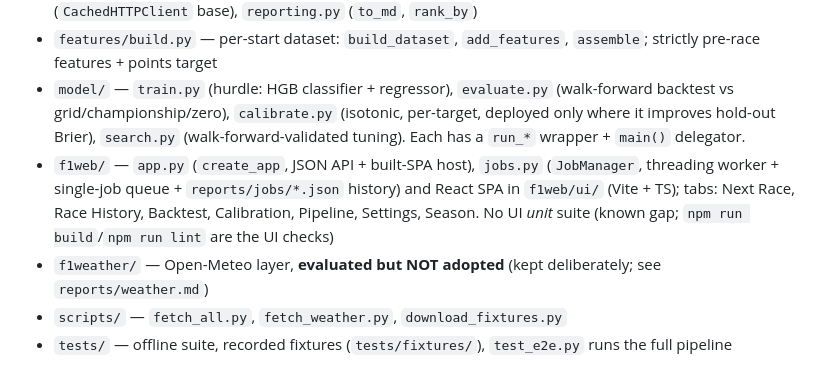
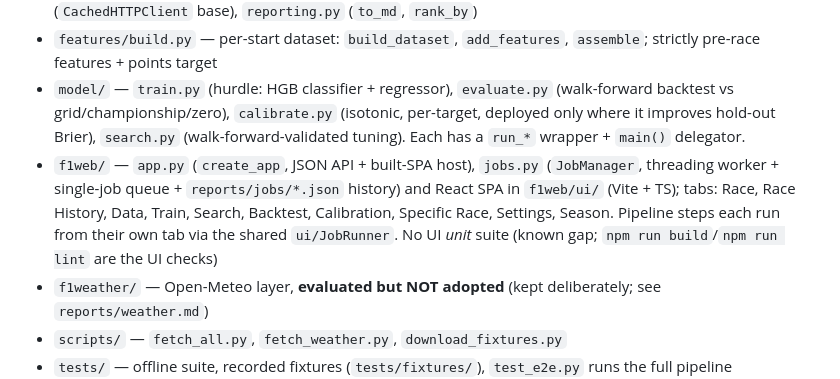
Before and after one commit to IUKomplexi/f1-result-predictor, a Markdown page: AGENTS.md, the part around the change. Drawn GitHub-style.

```diff
--- a/AGENTS.md
+++ b/AGENTS.md
@@ -28,7 +28,7 @@ Single-direction deps, all packages import shared helpers from `f1core` (no sys.
 - `f1core/` — shared core: `predict.py` (`predict_race`, `get_prediction`, `format_report`, CLI), `config.py` (`DEFAULTS`, `load_config`, **`save_config`/`validate_config`/`SCHEMA`** TOML writer), `httpclient.py` (`CachedHTTPClient` base), `reporting.py` (`to_md`, `rank_by`)
 - `features/build.py` — per-start dataset: `build_dataset`, `add_features`, `assemble`; strictly pre-race features + points target
 - `model/` — `train.py` (hurdle: HGB classifier + regressor), `evaluate.py` (walk-forward backtest vs grid/championship/zero), `calibrate.py` (isotonic, per-target, deployed only where it improves hold-out Brier), `search.py` (walk-forward-validated tuning). Each has a `run_*` wrapper + `main()` delegator.
-- `f1web/` — `app.py` (`create_app`, JSON API + built-SPA host), `jobs.py` (`JobManager`, threading worker + single-job queue + `reports/jobs/*.json` history) and React SPA in `f1web/ui/` (Vite + TS); tabs: Next Race, Race History, Backtest, Calibration, Pipeline, Settings, Season. No UI *unit* suite (known gap; `npm run build`/`npm run lint` are the UI checks)
+- `f1web/` — `app.py` (`create_app`, JSON API + built-SPA host), `jobs.py` (`JobManager`, threading worker + single-job queue + `reports/jobs/*.json` history) and React SPA in `f1web/ui/` (Vite + TS); tabs: Race, Race History, Data, Train, Search, Backtest, Calibration, Specific Race, Settings, Season. Pipeline steps each run from their own tab via the shared `ui/JobRunner`. No UI *unit* suite (known gap; `npm run build`/`npm run lint` are the UI checks)
 - `f1weather/` — Open-Meteo layer, **evaluated but NOT adopted** (kept deliberately; see `reports/weather.md`)
 - `scripts/` — `fetch_all.py`, `fetch_weather.py`, `download_fixtures.py`
 - `tests/` — offline suite, recorded fixtures (`tests/fixtures/`), `test_e2e.py` runs the full pipeline
```
Also changed, not shown: OVERVIEW.md (+26 -17 lines), README.md (+18 -13 lines).
